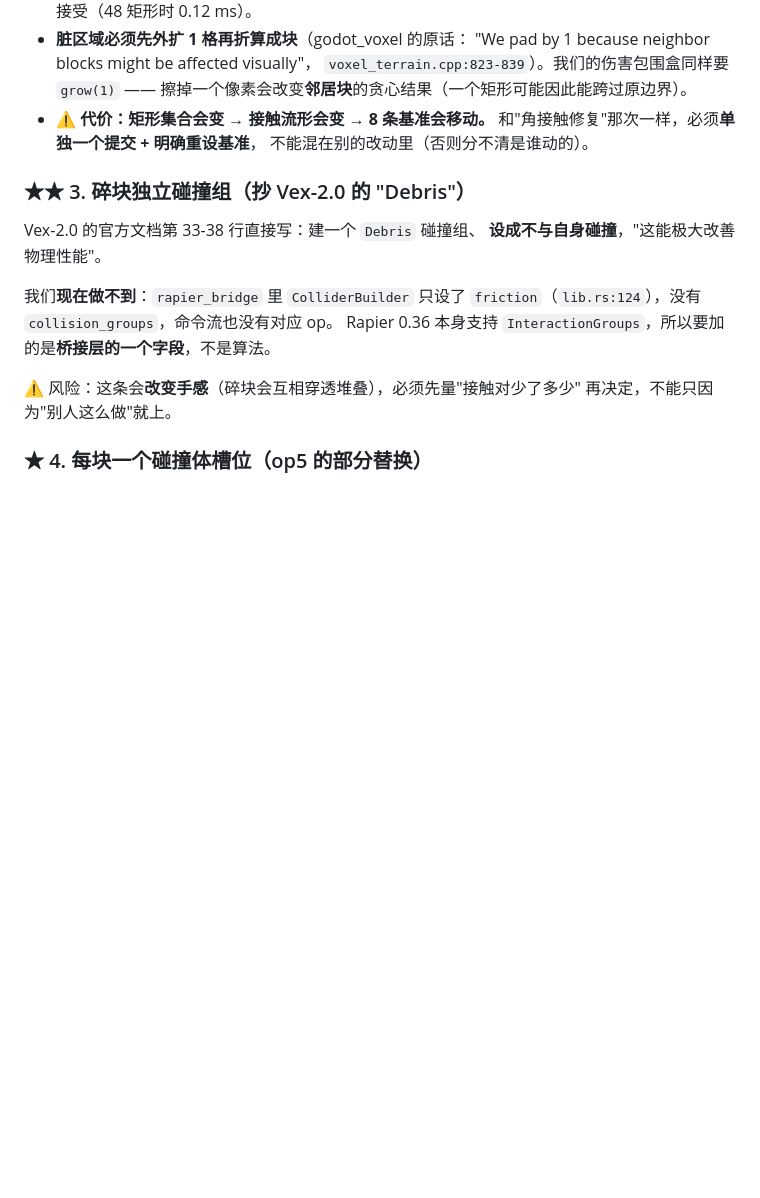
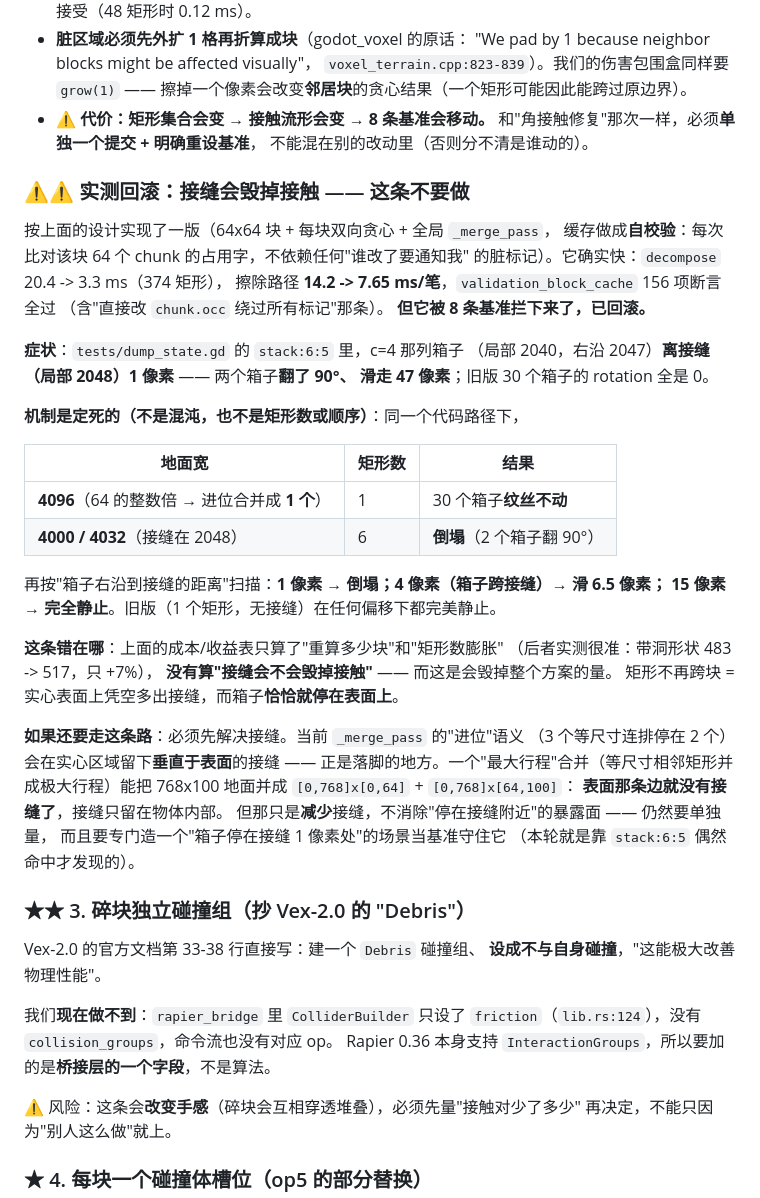
Before and after one commit to Rycbartbad/Godot_2DVoxel_Addons, a Markdown page: docs/voxel_collision_research.md, the part around the change. Drawn GitHub-style; blank space fills up the shorter version.

Commit message:
docs(research): 按块分解实测回滚 —— 接缝会毁掉接触（擦除 14.2 -> 7.65 ms 但堆叠倒塌）
研究文档 §4.2 的 ★★★ 推荐（按 64x64 块缓存分解结果）实现出来了，也确实快：
decompose 20.4 -> 3.3 ms（374 矩形）、擦除路径 14.2 -> 7.65 ms/笔；缓存做成
**自校验**（比对每块 64 个 chunk 的占用字，不依赖任何脏标记），156 项断言全过
（含"直接改 chunk.occ 绕过所有标记"那条）。但它被 8 条基准拦下来了，已回滚。

症状：stack:6:5 里 c=4 那列箱子（局部 2040，右沿 2047）离接缝（局部 2048）
1 像素 —— 两个箱子翻了 90° 并滑走 47 像素；旧版 30 个箱子 rotation 全是 0。

机制是定死的（不是混沌，也不是矩形数/顺序）：同一个代码路径下，
地面宽 4096（64 的整数倍 -> 进位合并成 1 个矩形）-> 30 个箱子纹丝不动；
地面宽 4000 / 4032（6 个矩形，接缝在 2048）-> 倒塌。
再按"箱子右沿到接缝的距离"扫描：1 像素 -> 倒塌；4 像素（跨接缝）-> 滑 6.5 像素；
15 像素 -> 完全静止。

这条错在成本/收益表只算了"重算多少块"与"矩形数膨胀"（后者实测很准：带洞形状
483 -> 517，只 +7%），**没算"接缝会不会毁掉接触"** —— 而矩形不再跨块 =
实心表面上凭空多出接缝，箱子恰恰停在表面上。

这正是"每次改动都拿 8 条基准当判据"的价值：按"会移动基准、重设一下就行"处理的话，
这个缺陷就进去了。

src/ 与 tests/ 已全部回滚到 HEAD（8 条基准逐位复原、精确性探针与 test_core 全绿）。
docs/HANDOFF.md 正被另一个会话修改，所以墓碑写进**提出这条建议的本文档**，
并记下"如果还要走这条路必须先解决接缝"（最大行程合并 + 专门的接缝基准场景）。

```diff
--- a/docs/voxel_collision_research.md
+++ b/docs/voxel_collision_research.md
@@ -383,6 +383,43 @@ godot_voxel 的碰撞就是**逐块**的（脏块重建），我们却是"整个
   和"角接触修复"那次一样，必须**单独一个提交 + 明确重设基准**，
   不能混在别的改动里（否则分不清是谁动的）。
 
+### ⚠️⚠️ 实测回滚：接缝会毁掉接触 —— 这条**不要做**
+
+按上面的设计实现了一版（64x64 块 + 每块双向贪心 + 全局 `_merge_pass`，
+缓存做成**自校验**：每次比对该块 64 个 chunk 的占用字，不依赖任何"谁改了要通知我"
+的脏标记）。它确实快：`decompose` 20.4 -> 3.3 ms（374 矩形），
+擦除路径 **14.2 -> 7.65 ms/笔**，`validation_block_cache` 156 项断言全过
+（含"直接改 `chunk.occ` 绕过所有标记"那条）。
+**但它被 8 条基准拦下来了，已回滚。**
+
+**症状**：`tests/dump_state.gd` 的 `stack:6:5` 里，c=4 那列箱子
+（局部 2040，右沿 2047）**离接缝（局部 2048）1 像素** —— 两个箱子**翻了 90°、
+滑走 47 像素**；旧版 30 个箱子的 rotation 全是 0。
+
+**机制是定死的（不是混沌，也不是矩形数或顺序）**：同一个代码路径下，
+
+| 地面宽 | 矩形数 | 结果 |
+|---|---|---|
+| **4096**（64 的整数倍 → 进位合并成 **1 个**） | 1 | 30 个箱子**纹丝不动** |
+| **4000 / 4032**（接缝在 2048） | 6 | **倒塌**（2 个箱子翻 90°） |
+
+再按"箱子右沿到接缝的距离"扫描：**1 像素 → 倒塌；4 像素（箱子跨接缝）→ 滑 6.5 像素；
+15 像素 → 完全静止**。旧版（1 个矩形，无接缝）在任何偏移下都完美静止。
+
+**这条错在哪**：上面的成本/收益表只算了"重算多少块"和"矩形数膨胀"
+（后者实测很准：带洞形状 483 -> 517，只 +7%），
+**没有算"接缝会不会毁掉接触"** —— 而这是会毁掉整个方案的量。
+矩形不再跨块 = 实心表面上凭空多出接缝，而箱子**恰恰就停在表面上**。
+
+**如果还要走这条路**：必须先解决接缝。当前 `_merge_pass` 的"进位"语义
+（3 个等尺寸连排停在 2 个）会在实心区域留下**垂直于表面**的接缝 ——
+正是落脚的地方。一个"最大行程"合并（等尺寸相邻矩形并成极大行程）能把
+768x100 地面并成 `[0,768]x[0,64]` + `[0,768]x[64,100]`：
+**表面那条边就没有接缝了**，接缝只留在物体内部。
+但那只是**减少**接缝，不消除"停在接缝附近"的暴露面 —— 仍然要单独量，
+而且要专门造一个"箱子停在接缝 1 像素处"的场景当基准守住它
+（本轮就是靠 `stack:6:5` 偶然命中才发现的）。
+
 ### ★★ 3. 碎块独立碰撞组（抄 Vex-2.0 的 "Debris"）
 
 Vex-2.0 的官方文档第 33-38 行直接写：建一个 `Debris` 碰撞组、
```
